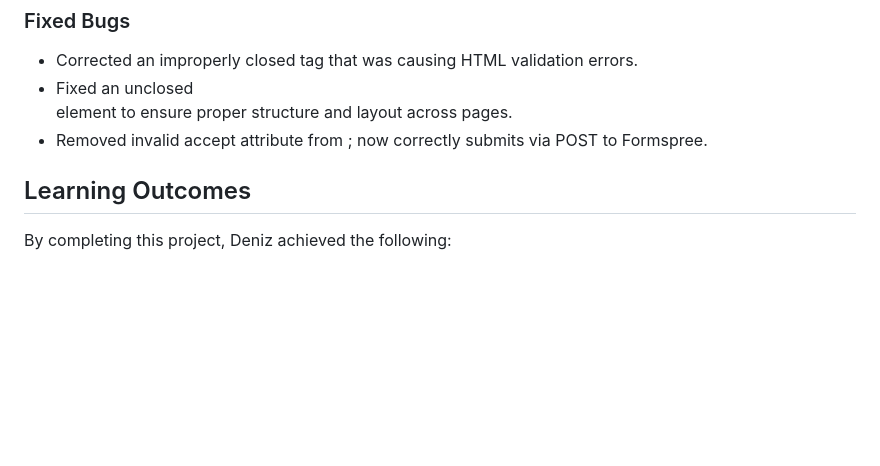
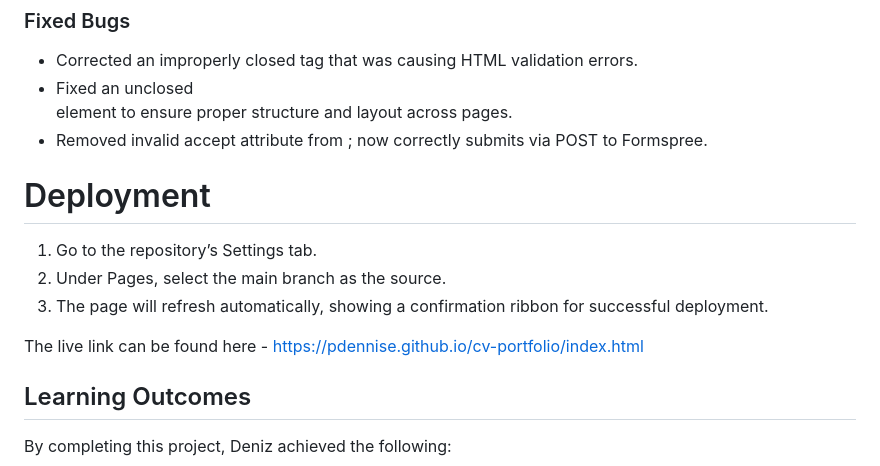
Before and after one commit to PDennise/cv-portfolio, a Markdown page: README.md, the part around the change. Drawn GitHub-style; blank space fills up the shorter version.

Commit message:
Add deployment section

```diff
--- a/README.md
+++ b/README.md
@@ -104,6 +104,14 @@ Cross-browser testing was conducted on Chrome and Safari, confirming consistent
 - Fixed an unclosed <div class="row"> element to ensure proper structure and layout across pages.
 - Removed invalid accept attribute from <form>; now correctly submits via POST to Formspree.
 
+# Deployment
+1. Go to the repository’s Settings tab.
+2. Under Pages, select the main branch as the source.
+3. The page will refresh automatically, showing a confirmation ribbon for successful deployment.
+
+The live link can be found here - https://pdennise.github.io/cv-portfolio/index.html
+
+
 ## Learning Outcomes
 By completing this project, Deniz achieved the following:
 - Gained practical experience in front-end web development.
```
